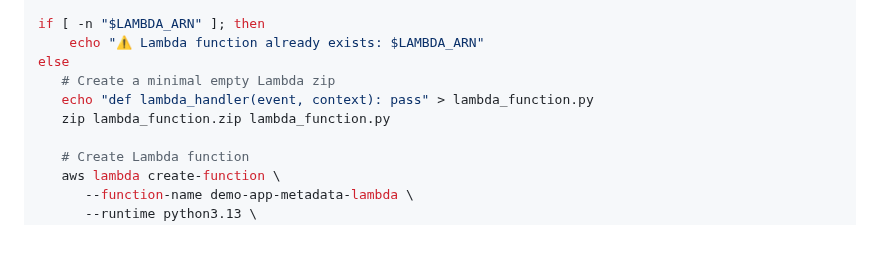
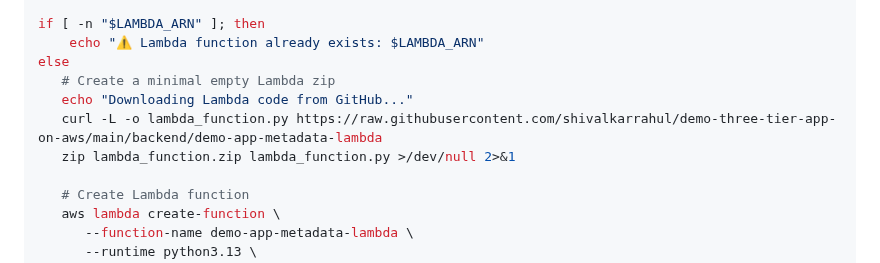
Before and after one commit to shivalkarrahul/demo-three-tier-app-on-aws, a Markdown page: README.md, the part around the change. Rendered like a GitHub page; folded sections open; blank space fills up the shorter version.

Commit message:
lambda update

```diff
--- a/README.md
+++ b/README.md
@@ -1492,8 +1492,9 @@ if [ -n "$LAMBDA_ARN" ]; then
     echo "⚠️ Lambda function already exists: $LAMBDA_ARN"
 else
    # Create a minimal empty Lambda zip
-   echo "def lambda_handler(event, context): pass" > lambda_function.py
-   zip lambda_function.zip lambda_function.py
+   echo "Downloading Lambda code from GitHub..."
+   curl -L -o lambda_function.py https://raw.githubusercontent.com/shivalkarrahul/demo-three-tier-app-on-aws/main/backend/demo-app-metadata-lambda
+   zip lambda_function.zip lambda_function.py >/dev/null 2>&1
 
    # Create Lambda function
    aws lambda create-function \
```
